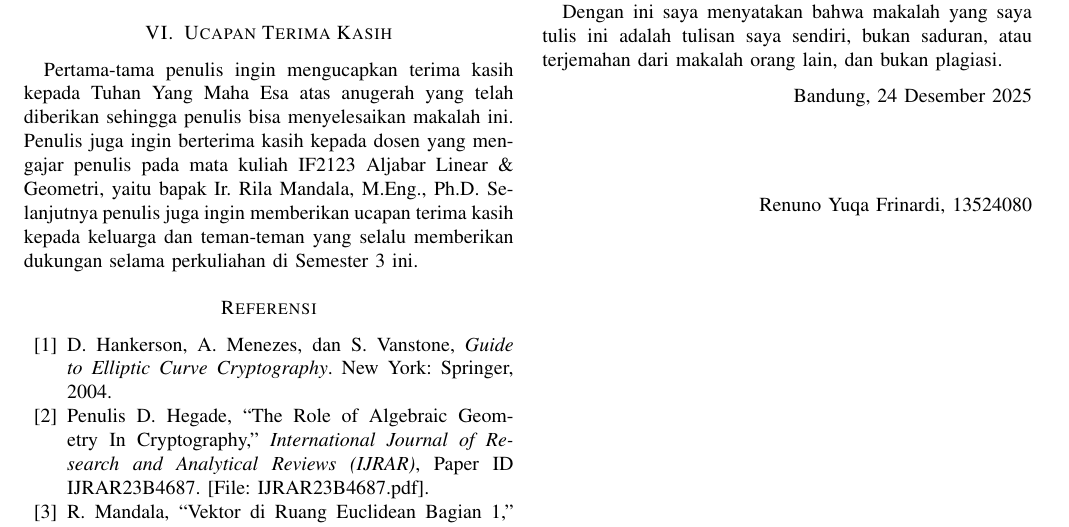
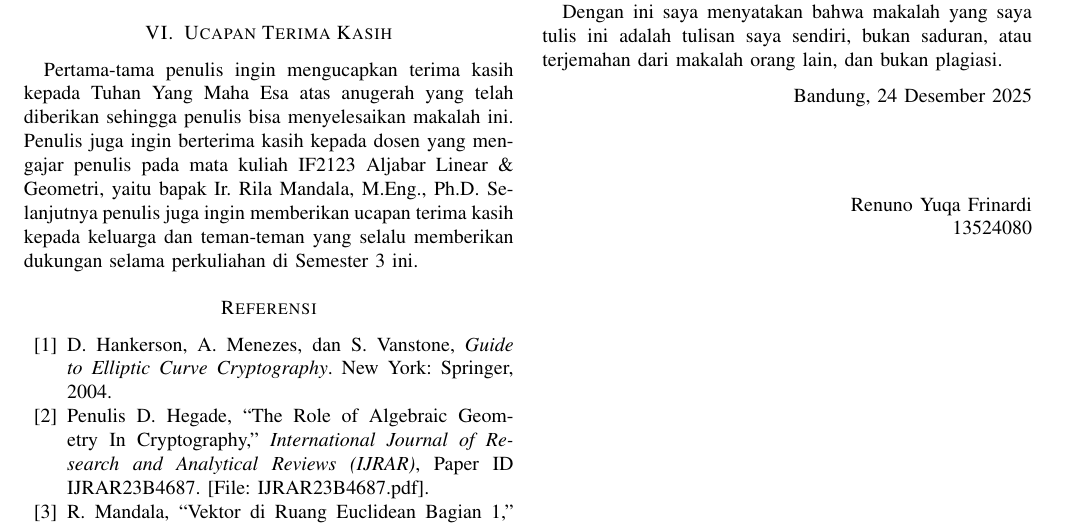
Before and after one commit to renuno-frinardi/IF2123-Makalah-AljabarLinear-Geometri, a LaTeX paper (docs/main.tex): part of page 8 of 8, cut so that both start at the same text. Compiled offline with pdfLaTeX.

Commit message:
docs: Mengubah tex dan pdf

```diff
--- a/docs/main.tex
+++ b/docs/main.tex
@@ -827,7 +827,7 @@ Dengan ini saya menyatakan bahwa makalah yang saya tulis ini adalah tulisan saya
 \begin{flushright}
   Bandung, 24 Desember 2025 \\ % (Opsional) Tempat & Tanggal
   \vspace{1.5cm} % (Opsional) Ruang kosong untuk tanda tangan manual
-  Renuno Yuqa Frinardi, 13524080
+  Renuno Yuqa Frinardi \\ 13524080
 \end{flushright}
 
 \end{document}
```
Also changed, not shown: docs/13524080_Renuno_Yuqa_Frinardi_Makalah_Algeo.pdf.
